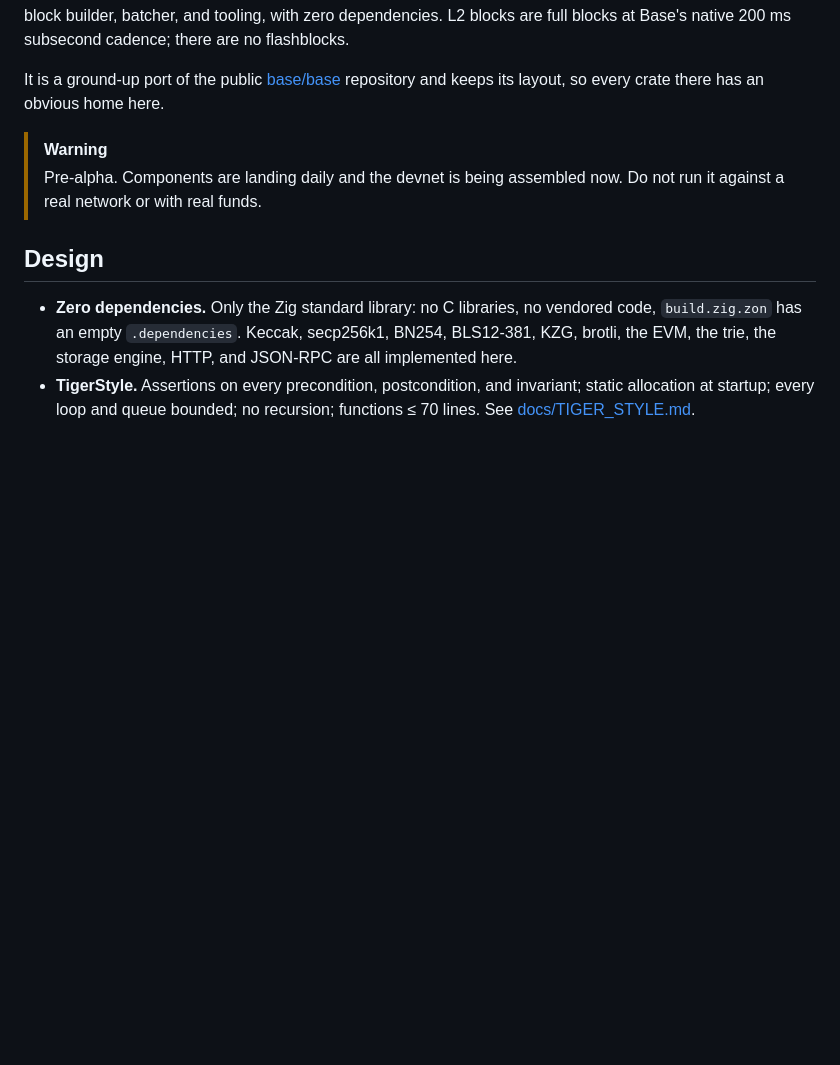
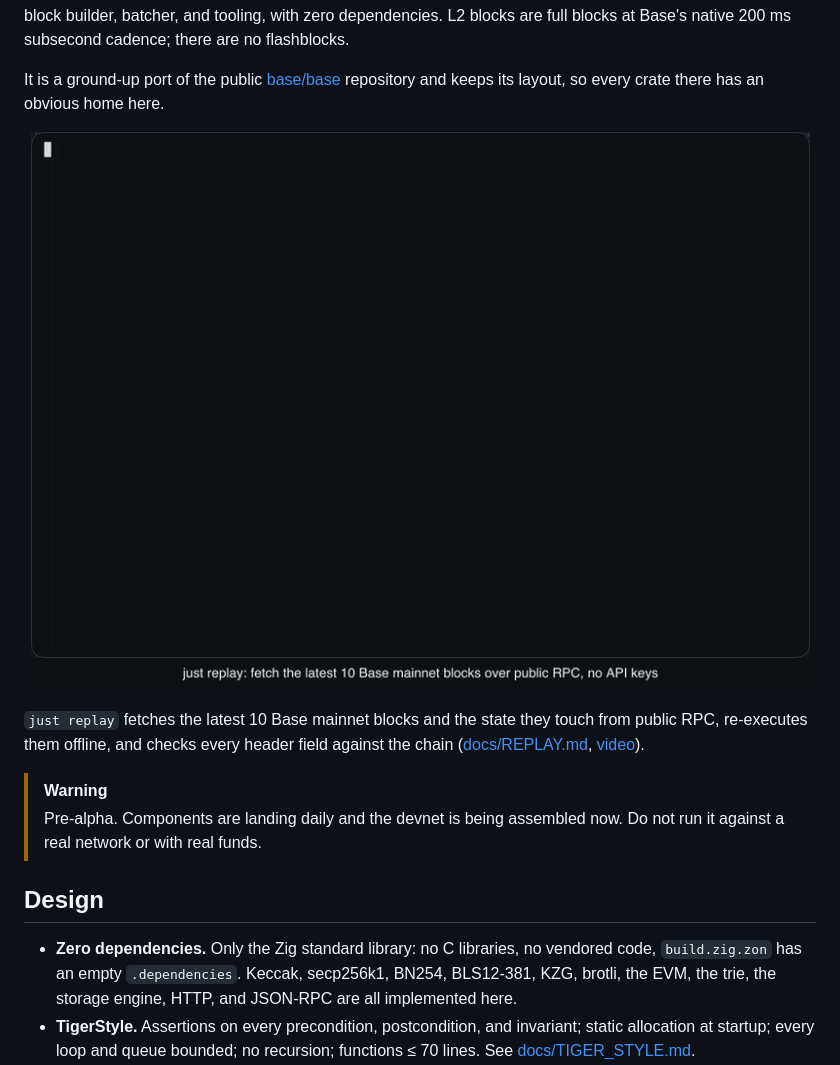
Before and after one commit to refcell/needlefish, a Markdown page: README.md, the part around the change. GitHub-like rendering; pictures changed too: docs/assets/demo.gif (added); blank space fills up the shorter version.

Commit message:
docs(replay): demo of just replay, align the check columns
Raw Ghostty recording of just replay on a clean cache: fetch the latest 10
Base mainnet blocks from public RPC, replay offline, 10/10. The row's state
root cell now pads to the header width so each mark sits under its column.

Co-authored-by: Toshi <toshi-noreply@coinbase.com>

```diff
--- a/README.md
+++ b/README.md
@@ -12,6 +12,15 @@ L2 blocks are full blocks at Base's native 200 ms subsecond cadence; there are n
 
 It is a ground-up port of the public [base/base](https://github.com/base/base) repository and
 keeps its layout, so every crate there has an obvious home here.
+
+<p align="center">
+  <img src="docs/assets/demo.gif" width="800"
+    alt="just replay fetches the latest 10 Base mainnet blocks and replays them offline">
+</p>
+
+`just replay` fetches the latest 10 Base mainnet blocks and the state they touch from public
+RPC, re-executes them offline, and checks every header field against the chain
+([docs/REPLAY.md](docs/REPLAY.md), [video](docs/assets/demo.mp4)).
 
 > [!WARNING]
 > Pre-alpha. Components are landing daily and the devnet is being assembled now. Do not run it
```
Also changed, not shown: 2 other files.
